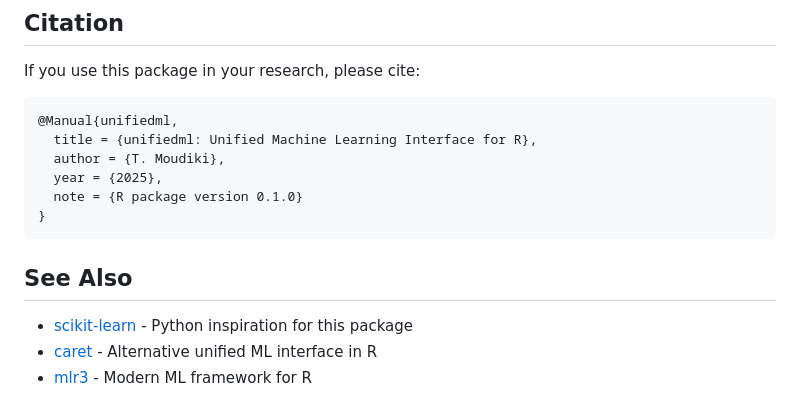
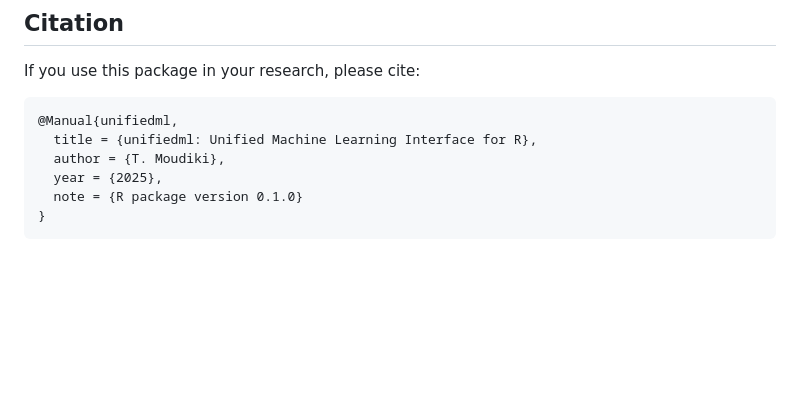
Before and after one commit to Techtonique/unifiedml, a Markdown page: README.md, the part around the change. Drawn GitHub-style; blank space fills up the shorter version.

````diff
--- a/README.md
+++ b/README.md
@@ -240,9 +240,3 @@ If you use this package in your research, please cite:
   note = {R package version 0.1.0}
 }
 ```
-
-## See Also
-
-- [scikit-learn](https://scikit-learn.org/) - Python inspiration for this package
-- [caret](https://topepo.github.io/caret/) - Alternative unified ML interface in R
-- [mlr3](https://mlr3.mlr-org.com/) - Modern ML framework for R
````
